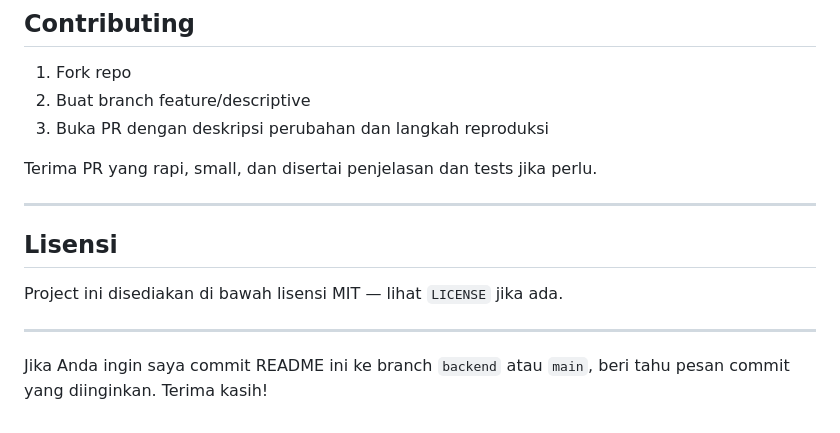
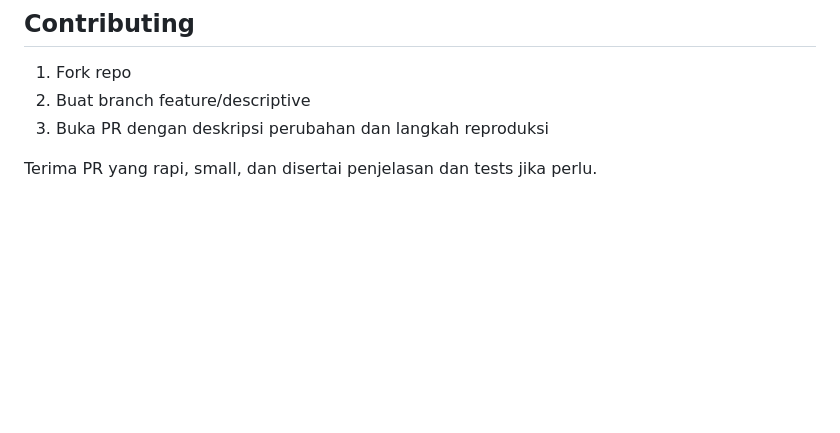
Before and after one commit to Azmi2511/eduface, a Markdown page: README.md, the part around the change. Drawn GitHub-style; blank space fills up the shorter version.

Commit message:
Perubahan file Readme

```diff
--- a/README.md
+++ b/README.md
@@ -153,13 +153,3 @@ php artisan test
 3. Buka PR dengan deskripsi perubahan dan langkah reproduksi
 
 Terima PR yang rapi, small, dan disertai penjelasan dan tests jika perlu.
-
----
-
-## Lisensi
-
-Project ini disediakan di bawah lisensi MIT — lihat `LICENSE` jika ada.
-
----
-
-Jika Anda ingin saya commit README ini ke branch `backend` atau `main`, beri tahu pesan commit yang diinginkan. Terima kasih!
```
